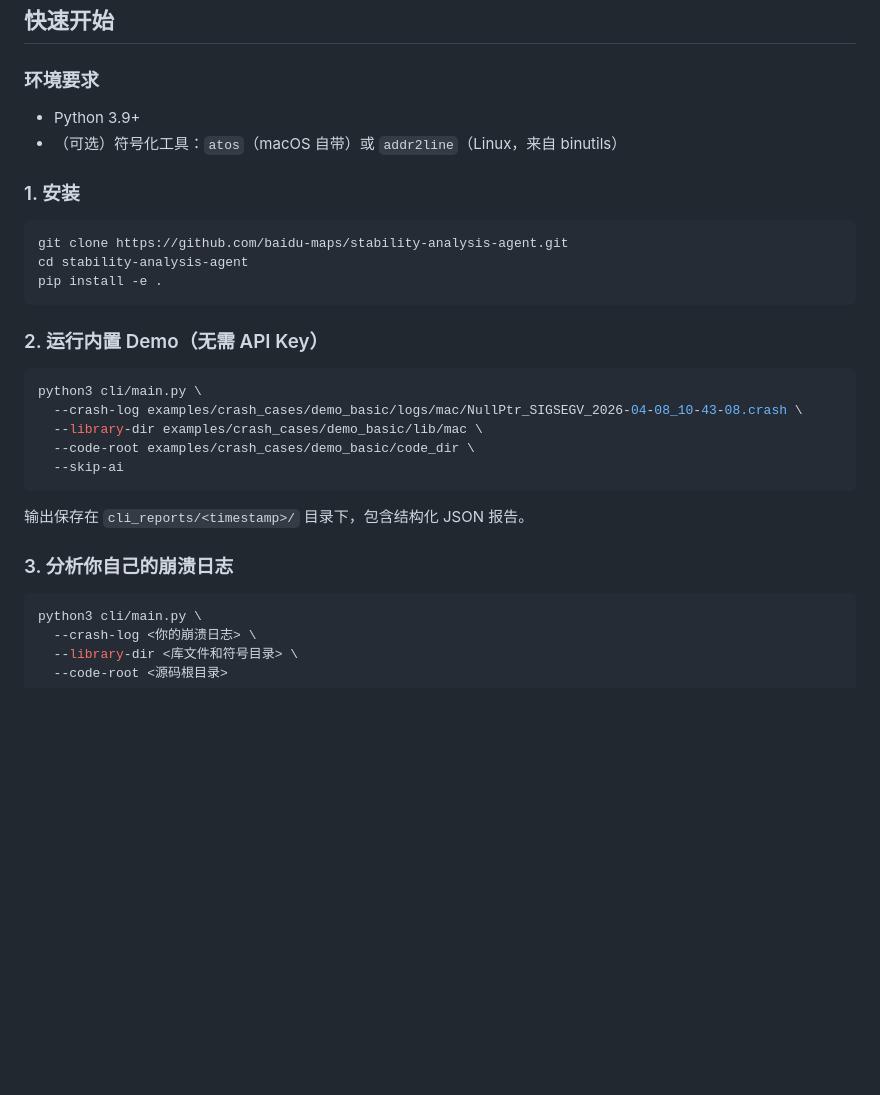
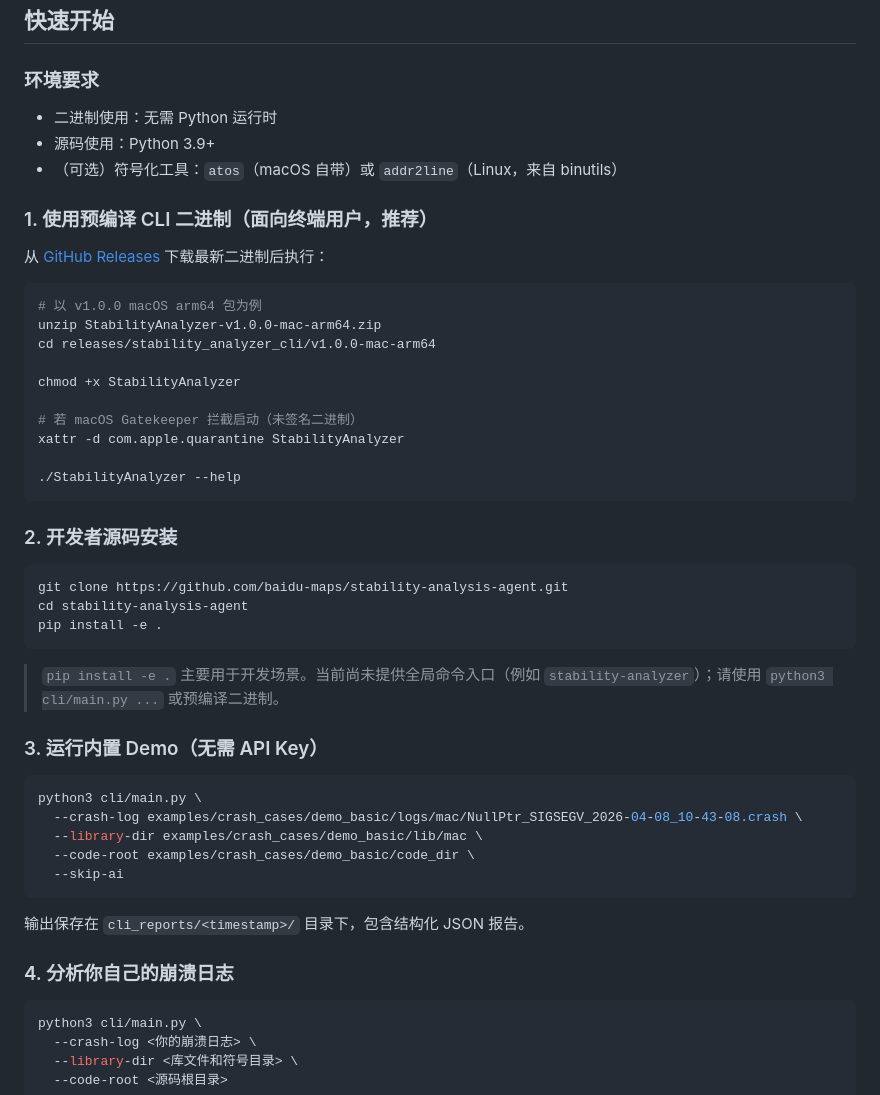
Before and after one commit to baidu-maps/stability-analysis-agent, a Markdown page: README.zh-CN.md, the part around the change. Drawn GitHub-style; blank space fills up the shorter version.

````diff
--- a/README.zh-CN.md
+++ b/README.zh-CN.md
@@ -122,10 +122,28 @@
 
 ### 环境要求
 
-- Python 3.9+
+- 二进制使用：无需 Python 运行时
+- 源码使用：Python 3.9+
 - （可选）符号化工具：`atos`（macOS 自带）或 `addr2line`（Linux，来自 binutils）
 
-### 1. 安装
+### 1. 使用预编译 CLI 二进制（面向终端用户，推荐）
+
+从 [GitHub Releases](https://github.com/baidu-maps/stability-analysis-agent/releases) 下载最新二进制后执行：
+
+```bash
+# 以 v1.0.0 macOS arm64 包为例
+unzip StabilityAnalyzer-v1.0.0-mac-arm64.zip
+cd releases/stability_analyzer_cli/v1.0.0-mac-arm64
+
+chmod +x StabilityAnalyzer
+
+# 若 macOS Gatekeeper 拦截启动（未签名二进制）
+xattr -d com.apple.quarantine StabilityAnalyzer
+
+./StabilityAnalyzer --help
+```
+
+### 2. 开发者源码安装
 
 ```bash
 git clone https://github.com/baidu-maps/stability-analysis-agent.git
@@ -133,7 +151,9 @@ cd stability-analysis-agent
 pip install -e .
 ```
 
-### 2. 运行内置 Demo（无需 API Key）
+> `pip install -e .` 主要用于开发场景。当前尚未提供全局命令入口（例如 `stability-analyzer`）；请使用 `python3 cli/main.py ...` 或预编译二进制。
+
+### 3. 运行内置 Demo（无需 API Key）
 
 ```bash
 python3 cli/main.py \
@@ -145,7 +165,7 @@ python3 cli/main.py \
 
 输出保存在 `cli_reports/<timestamp>/` 目录下，包含结构化 JSON 报告。
 
-### 3. 分析你自己的崩溃日志
+### 4. 分析你自己的崩溃日志
 
 ```bash
 python3 cli/main.py \
````
Also changed, not shown: README.md (+24 -4 lines).
